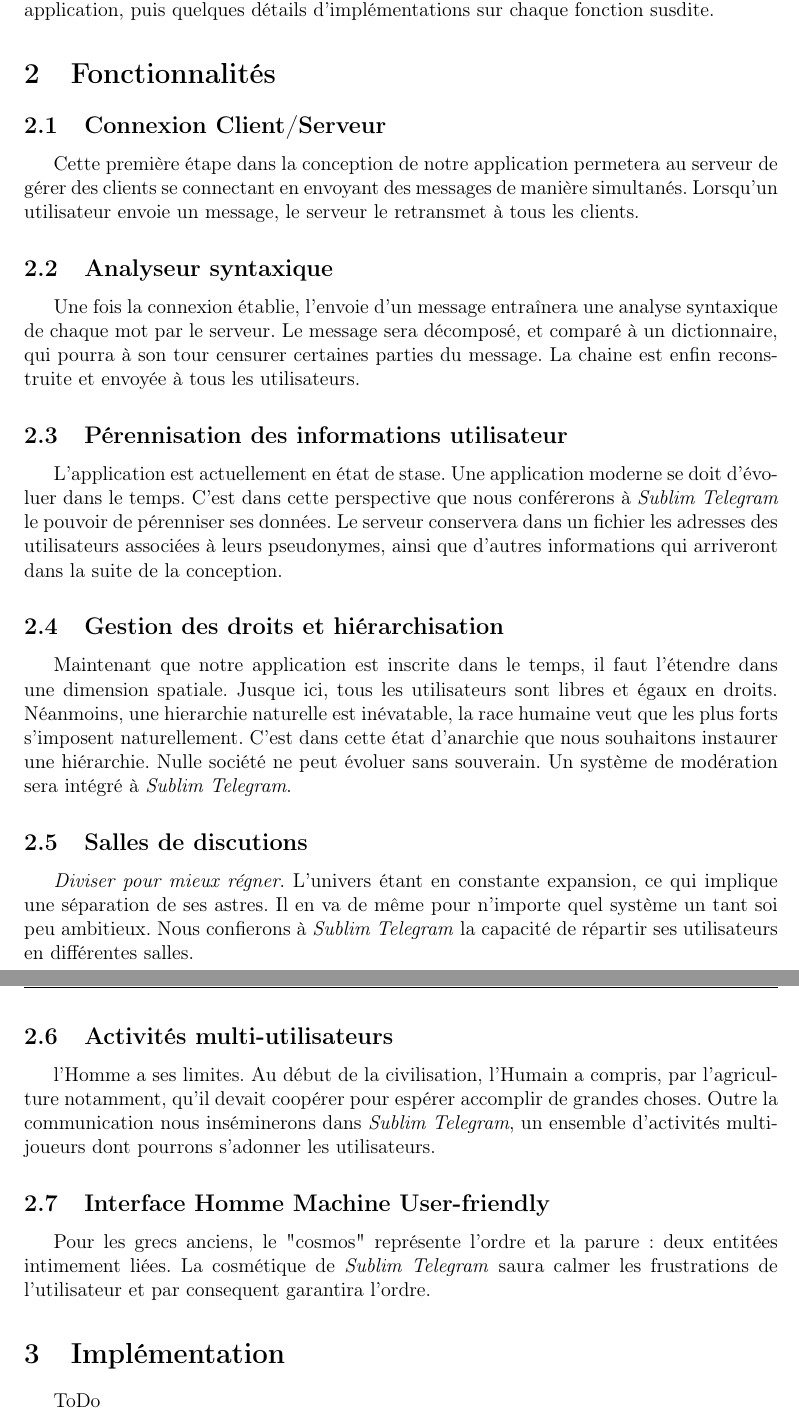
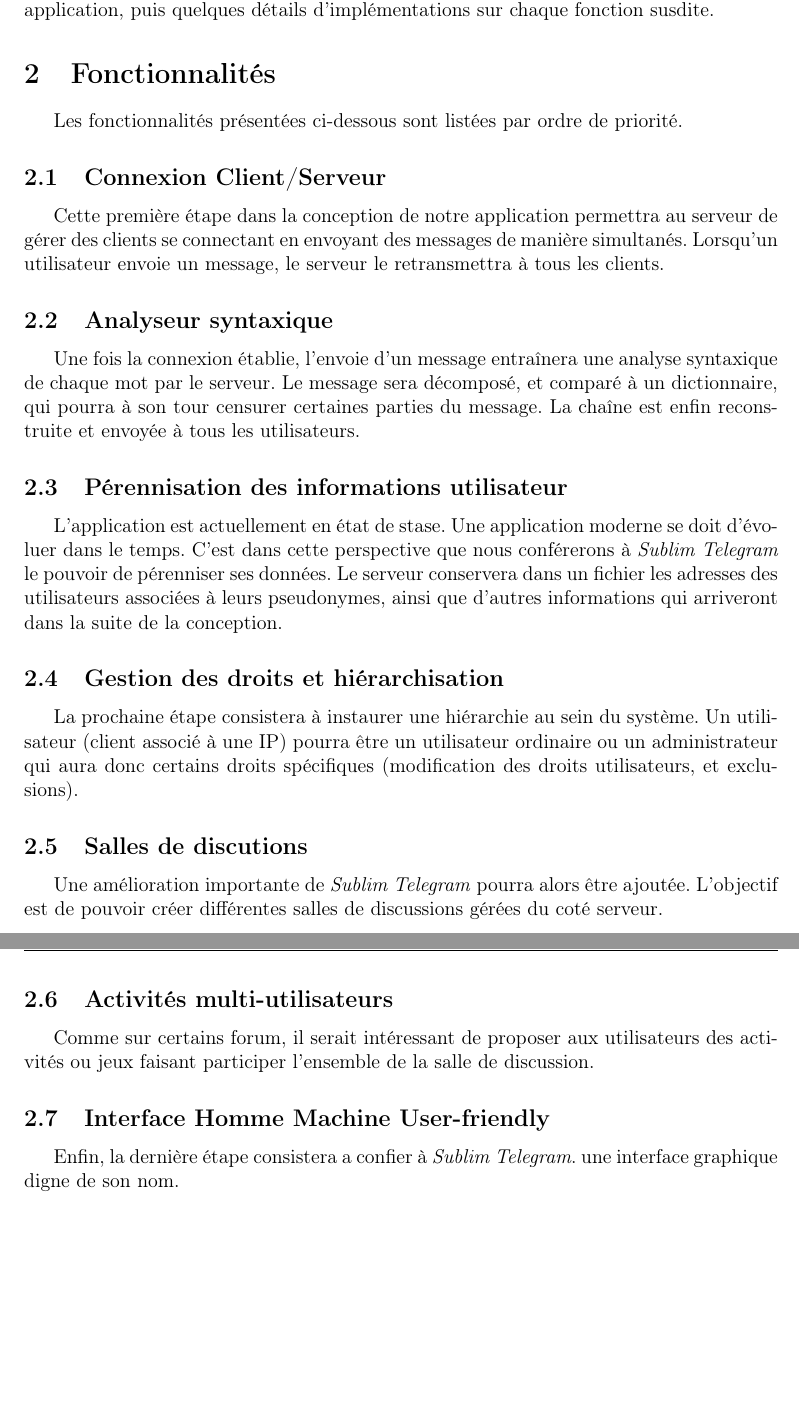
Before and after one commit to orichalque/NetworkClient, a LaTeX document (rapport.tex): two parts of pages 3 and 4 of 4, joined at a grey line, cut so that both start at the same text, the shorter picture padded with empty space. Compiled offline with pdfLaTeX.

Commit message:
CDC plus serieux

```diff
--- a/rapport.tex
+++ b/rapport.tex
@@ -8,7 +8,7 @@
 \usepackage{amsmath}
 \usepackage{amssymb}
 \author{Thibault \bsc{Béziers la Fosse}, Benjamin \bsc{Moreau}}
-\title{De la création de Sublim Telegram}
+\title{Spécifications de Sublim Telegram: Un système de communication}
 \pagestyle{fancy}
 
 
@@ -23,21 +23,19 @@
 Afin de remplir les objectifs du projet, nous avons décidé de développer un système de communication synchrone par terminal. Des fonctionnalités seront ajoutés au cours de l'avancement du projet.
 Nous détaillerons d'abord les fonctionnalités de notre application, puis quelques détails d'implémentations sur chaque fonction susdite.
 \section{Fonctionnalités}
+Les fonctionnalités présentées ci-dessous sont listées par ordre de priorité.
 \subsection{Connexion Client/Serveur}
-Cette première étape dans la conception de notre application permetera au serveur de gérer des clients se connectant en envoyant des messages de manière simultanés. Lorsqu'un utilisateur envoie un message, le serveur le retransmet à tous les clients.
+Cette première étape dans la conception de notre application permettra au serveur de gérer des clients se connectant en envoyant des messages de manière simultanés. Lorsqu'un utilisateur envoie un message, le serveur le retransmettra à tous les clients.
 \subsection{Analyseur syntaxique}
-Une fois la connexion établie, l'envoie d'un message entraînera une analyse syntaxique de chaque mot par le serveur. Le message sera décomposé, et comparé à un dictionnaire, qui pourra à son tour censurer certaines parties du message. La chaine est enfin reconstruite et envoyée à tous les utilisateurs.
+Une fois la connexion établie, l'envoie d'un message entraînera une analyse syntaxique de chaque mot par le serveur. Le message sera décomposé, et comparé à un dictionnaire, qui pourra à son tour censurer certaines parties du message. La chaîne est enfin reconstruite et envoyée à tous les utilisateurs.
 \subsection{Pérennisation des informations utilisateur}
 L'application est actuellement en état de stase. Une application moderne se doit d'évoluer dans le temps. C'est dans cette perspective que nous conférerons à \emph{Sublim Telegram} le pouvoir de pérenniser ses données. Le serveur conservera dans un fichier les adresses des utilisateurs associées à leurs pseudonymes, ainsi que d'autres informations qui arriveront dans la suite de la conception.
 \subsection{Gestion des droits et hiérarchisation}
-Maintenant que notre application est inscrite dans le temps, il faut l'étendre dans une dimension spatiale. Jusque ici, tous les utilisateurs sont libres et égaux en droits. Néanmoins, une hierarchie naturelle est inévatable, la race humaine veut que les plus forts s'imposent naturellement. C'est dans cette état d'anarchie que nous souhaitons instaurer une hiérarchie. Nulle société ne peut évoluer sans souverain. Un système de modération sera intégré à \emph{Sublim Telegram}.
+La prochaine étape consistera à instaurer une hiérarchie au sein du système. Un utilisateur (client associé à une IP) pourra être un utilisateur ordinaire ou un administrateur qui aura donc certains droits spécifiques (modification des droits utilisateurs, et exclusions).
 \subsection{Salles de discutions}
-\emph{Diviser pour mieux régner}.
-L'univers étant en constante expansion, ce qui implique une séparation de ses astres. Il en va de même pour n'importe quel système un tant soi peu ambitieux. Nous confierons à \emph{Sublim Telegram} la capacité de répartir ses utilisateurs en différentes salles.
+Une amélioration importante de \emph{Sublim Telegram} pourra alors être ajoutée. L'objectif est de pouvoir créer différentes salles de discussions gérées du coté serveur.
 \subsection{Activités multi-utilisateurs}
-l'Homme a ses limites. Au début de la civilisation, l'Humain a compris, par l'agriculture notamment, qu'il devait coopérer pour espérer accomplir de grandes choses. Outre la communication nous inséminerons dans \emph{Sublim Telegram}, un ensemble d'activités multi-joueurs dont pourrons s'adonner les utilisateurs.
+Comme sur certains forum, il serait intéressant de proposer aux utilisateurs des activités ou jeux faisant participer l'ensemble de la salle de discussion.
 \subsection{Interface Homme Machine User-friendly}
-Pour les grecs anciens, le "cosmos" représente l'ordre et la parure: deux entitées intimement liées. La cosmétique de \emph{Sublim Telegram} saura calmer les frustrations de l'utilisateur et par consequent garantira l'ordre.
-\section{Implémentation}
-ToDo
+Enfin, la dernière étape consistera a confier à \emph{Sublim Telegram}. une interface graphique digne de son nom.
 \end{document}
```
Also changed, not shown: rapport.pdf, 4 other files.
